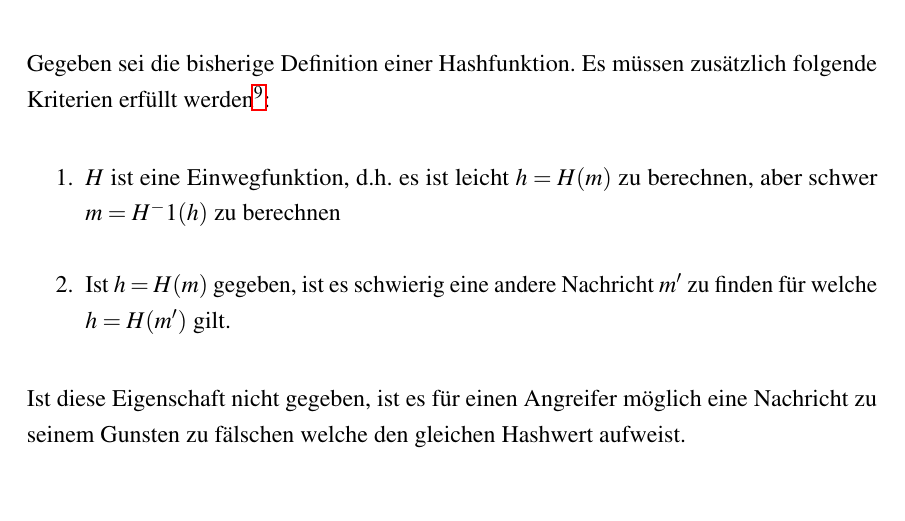
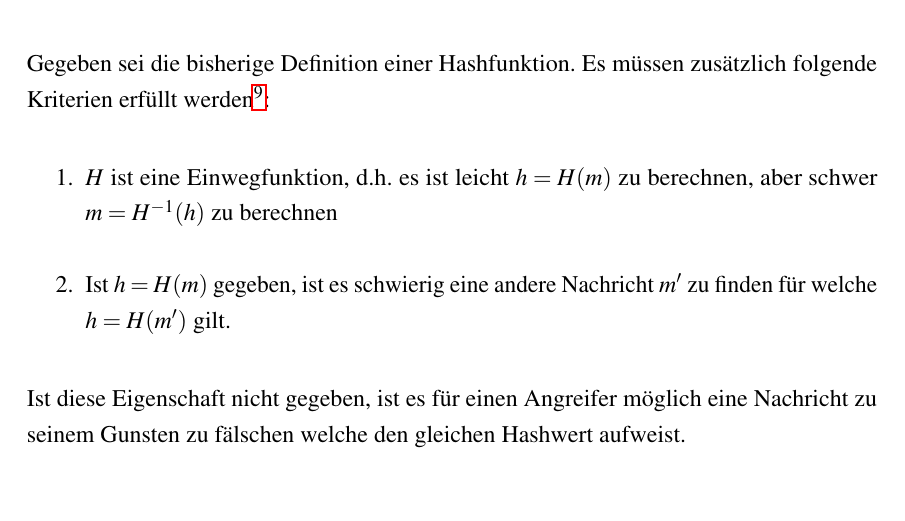
Before and after one commit to teamwip/krypto, a LaTeX document (main.tex, which reads vasilij.tex): part of page 37 of 45, cut so that both start at the same text. Compiled offline with pdfLaTeX.

Commit message:
Fix superscript

```diff
--- a/vasilij.tex
+++ b/vasilij.tex
@@ -89,7 +89,7 @@ zusätzlich folgende Kriterien erfüllt werden\footnote{S.~382"=383,
 
 \begin{enumerate}
 \item $H$ ist eine Einwegfunktion, d.h.~es ist leicht $h = H(m)$ zu
-  berechnen, aber schwer $m = H^-1(h)$ zu berechnen
+  berechnen, aber schwer $m = H^{-1}(h)$ zu berechnen
 \item Ist $h = H(m)$ gegeben, ist es schwierig eine andere Nachricht
   $m'$ zu finden für welche $h = H(m')$ gilt.
 \end{enumerate}
```
